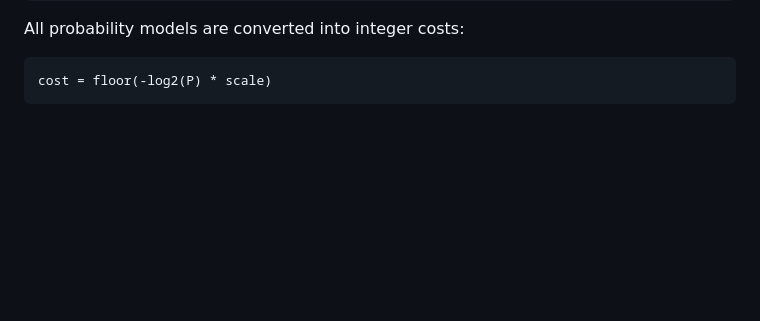
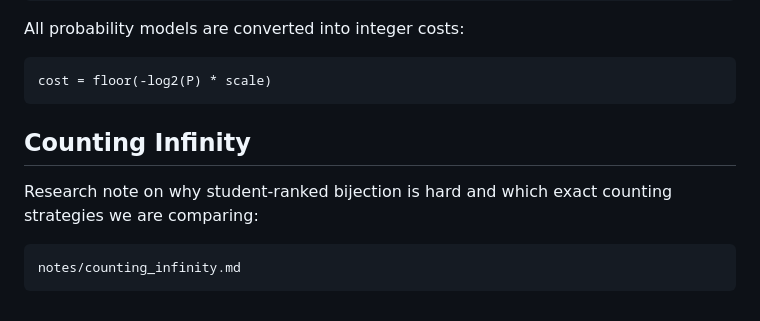
Before and after one commit to megamen32/topology-of-the-space-of-all-texts, a Markdown page: README.md, the part around the change. Rendered like a GitHub page; blank space fills up the shorter version.

Commit message:
Add Counting Infinity research note

````diff
--- a/README.md
+++ b/README.md
@@ -138,3 +138,11 @@ All probability models are converted into integer costs:
 ```text
 cost = floor(-log2(P) * scale)
 ```
+
+## Counting Infinity
+
+Research note on why student-ranked bijection is hard and which exact counting strategies we are comparing:
+
+```text
+notes/counting_infinity.md
+```
````
Also changed, not shown: notes/counting_infinity.md (added, +486 -0 lines).
